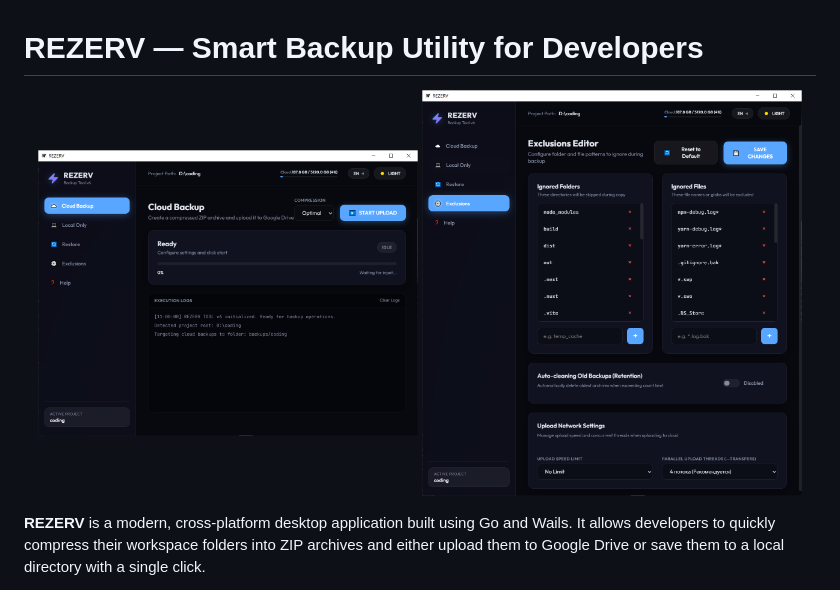
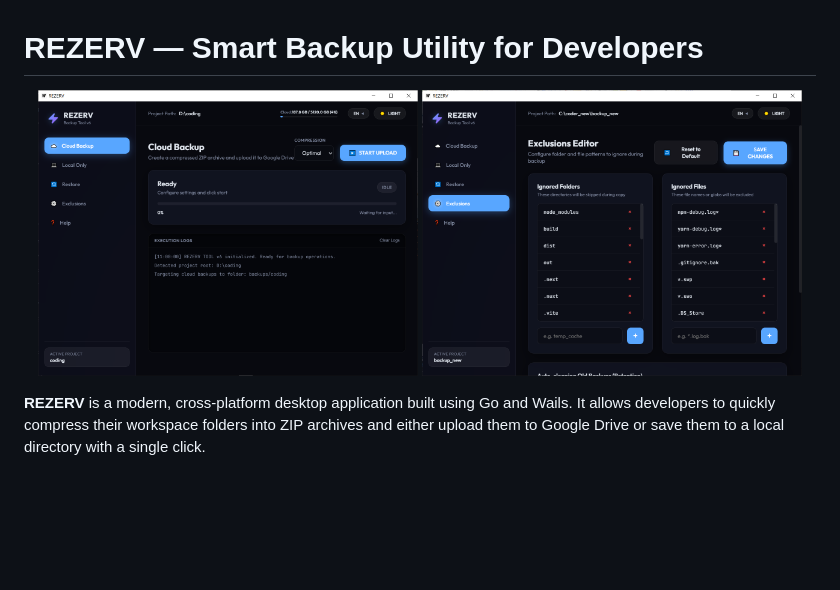
Before and after one commit to kitbee/REZERV, a Markdown page: README.md, the part around the change. Rendered like a GitHub page; pictures changed too: assets/screenshot_v2_2.png (deleted), assets/screenshot_v3_2.png (added); blank space fills up the shorter version.

Commit message:
Update screenshots to v3 to bypass CDN cache with new user edits

```diff
--- a/README.md
+++ b/README.md
@@ -1,8 +1,8 @@
 # REZERV — Smart Backup Utility for Developers
 
 <p align="center">
-  <img src="./assets/screenshot_v2_1.png" alt="REZERV Main Screen" width="48%" />
-  <img src="./assets/screenshot_v2_2.png" alt="REZERV Exclusions Screen" width="48%" />
+  <img src="./assets/screenshot_v3_1.png" alt="REZERV Main Screen" width="48%" />
+  <img src="./assets/screenshot_v3_2.png" alt="REZERV Exclusions Screen" width="48%" />
 </p>
 
 **REZERV** is a modern, cross-platform desktop application built using Go and Wails. It allows developers to quickly compress their workspace folders into ZIP archives and either upload them to Google Drive or save them to a local directory with a single click.
```
Also changed, not shown: README_RU.md (+2 -2 lines), assets/screenshot_v3_1.png (renamed from assets/screenshot_v2_1.png).
